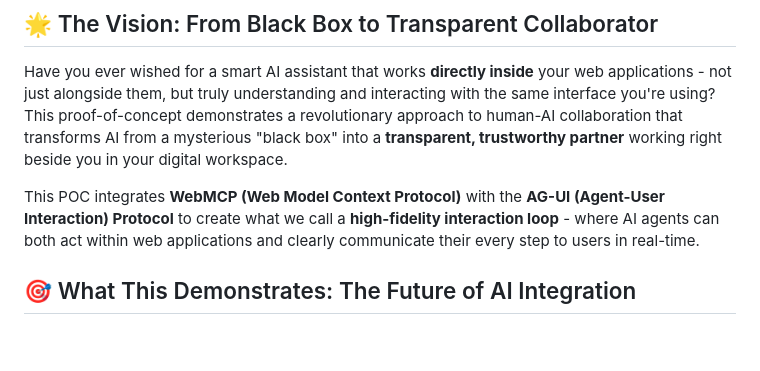
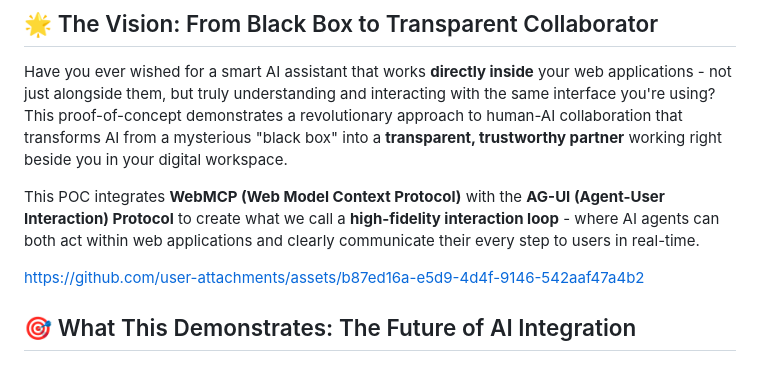
Before and after one commit to beekmarks/hands-and-voice, a Markdown page: README.md, the part around the change. Rendered like a GitHub page; blank space fills up the shorter version.

Commit message:
Add link to user attachments in README

```diff
--- a/README.md
+++ b/README.md
@@ -5,6 +5,8 @@
 Have you ever wished for a smart AI assistant that works **directly inside** your web applications - not just alongside them, but truly understanding and interacting with the same interface you're using? This proof-of-concept demonstrates a revolutionary approach to human-AI collaboration that transforms AI from a mysterious "black box" into a **transparent, trustworthy partner** working right beside you in your digital workspace.
 
 This POC integrates **WebMCP (Web Model Context Protocol)** with the **AG-UI (Agent-User Interaction) Protocol** to create what we call a **high-fidelity interaction loop** - where AI agents can both act within web applications and clearly communicate their every step to users in real-time.
+
+https://github.com/user-attachments/assets/b87ed16a-e5d9-4d4f-9146-542aaf47a4b2
 
 ## 🎯 What This Demonstrates: The Future of AI Integration
 
```
